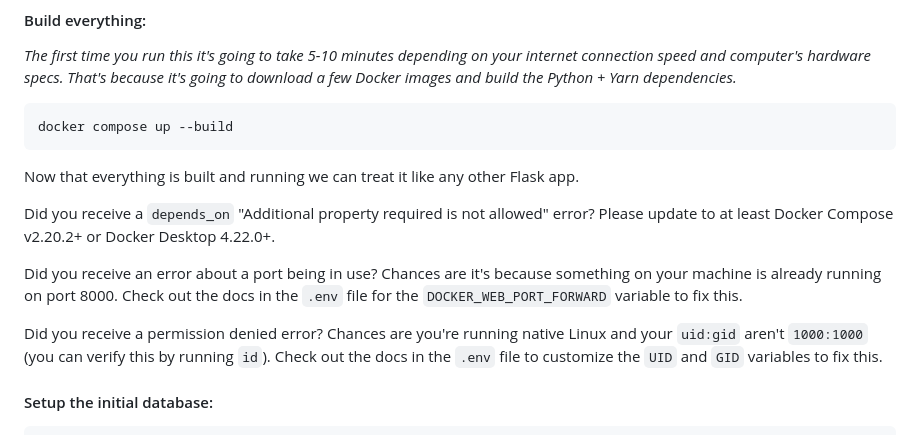
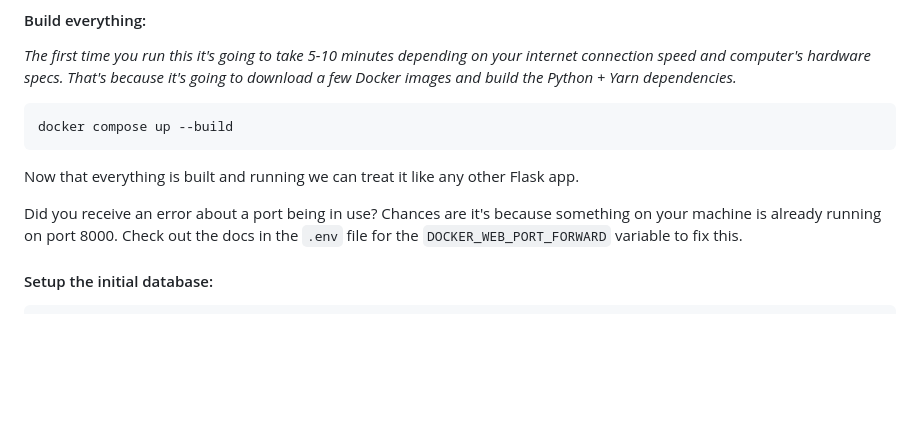
Before and after one commit to nickjj/docker-flask-example, a Markdown page: README.md, the part around the change. Rendered like a GitHub page; blank space fills up the shorter version.

Commit message:
Remove old potential error callouts
By now most folks are using a new enough version of Docker Desktop or
Docker Compose v2.

Also the uid issue on native Linux has been solved in an automated way.

```diff
--- a/README.md
+++ b/README.md
@@ -160,18 +160,9 @@ docker compose up --build
 Now that everything is built and running we can treat it like any other Flask
 app.
 
-Did you receive a `depends_on` "Additional property required is not allowed"
-error? Please update to at least Docker Compose v2.20.2+ or Docker Desktop
-4.22.0+.
-
 Did you receive an error about a port being in use? Chances are it's because
 something on your machine is already running on port 8000. Check out the docs
 in the `.env` file for the `DOCKER_WEB_PORT_FORWARD` variable to fix this.
-
-Did you receive a permission denied error? Chances are you're running native
-Linux and your `uid:gid` aren't `1000:1000` (you can verify this by running
-`id`). Check out the docs in the `.env` file to customize the `UID` and `GID`
-variables to fix this.
 
 #### Setup the initial database:
 
```
